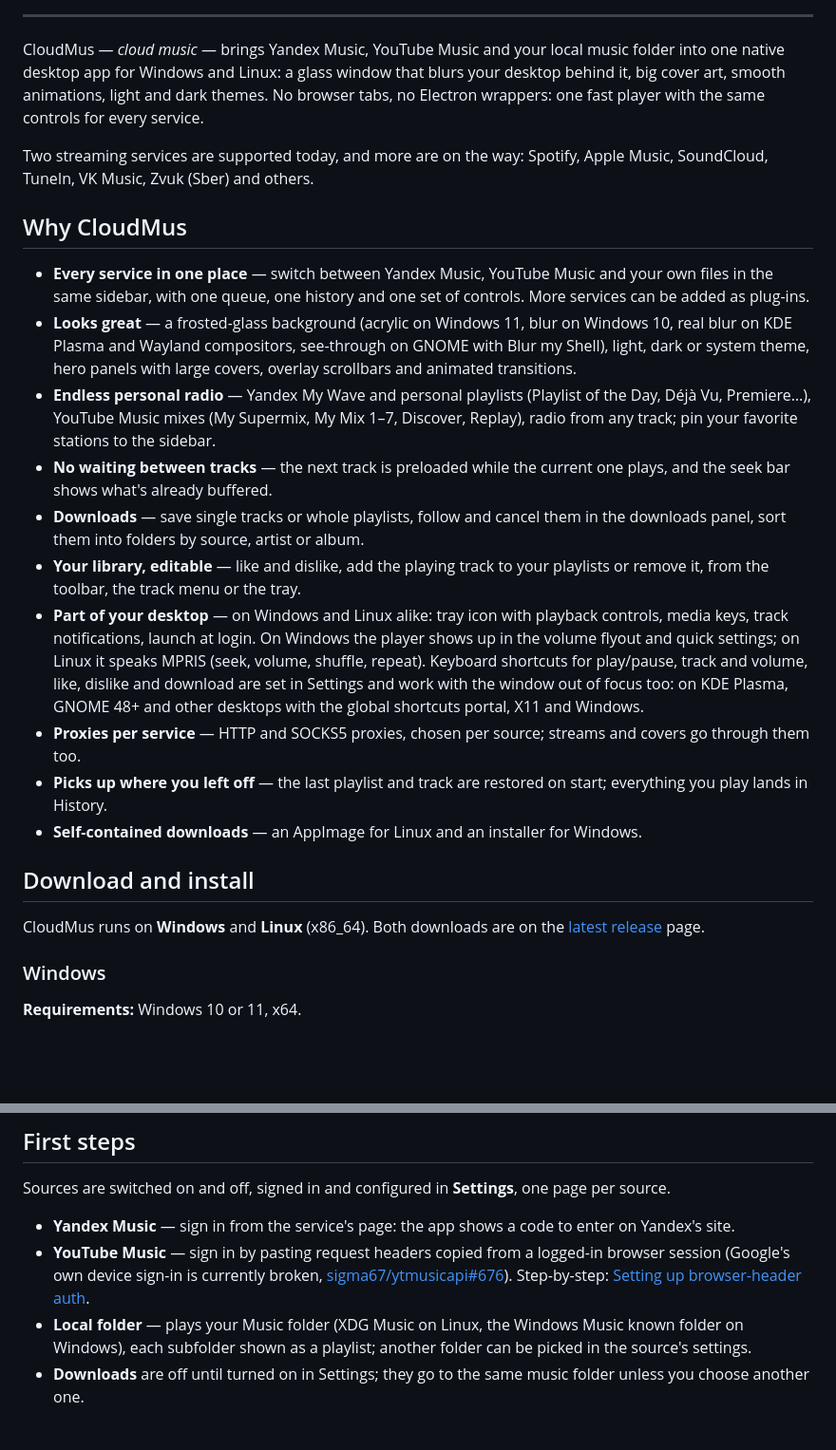
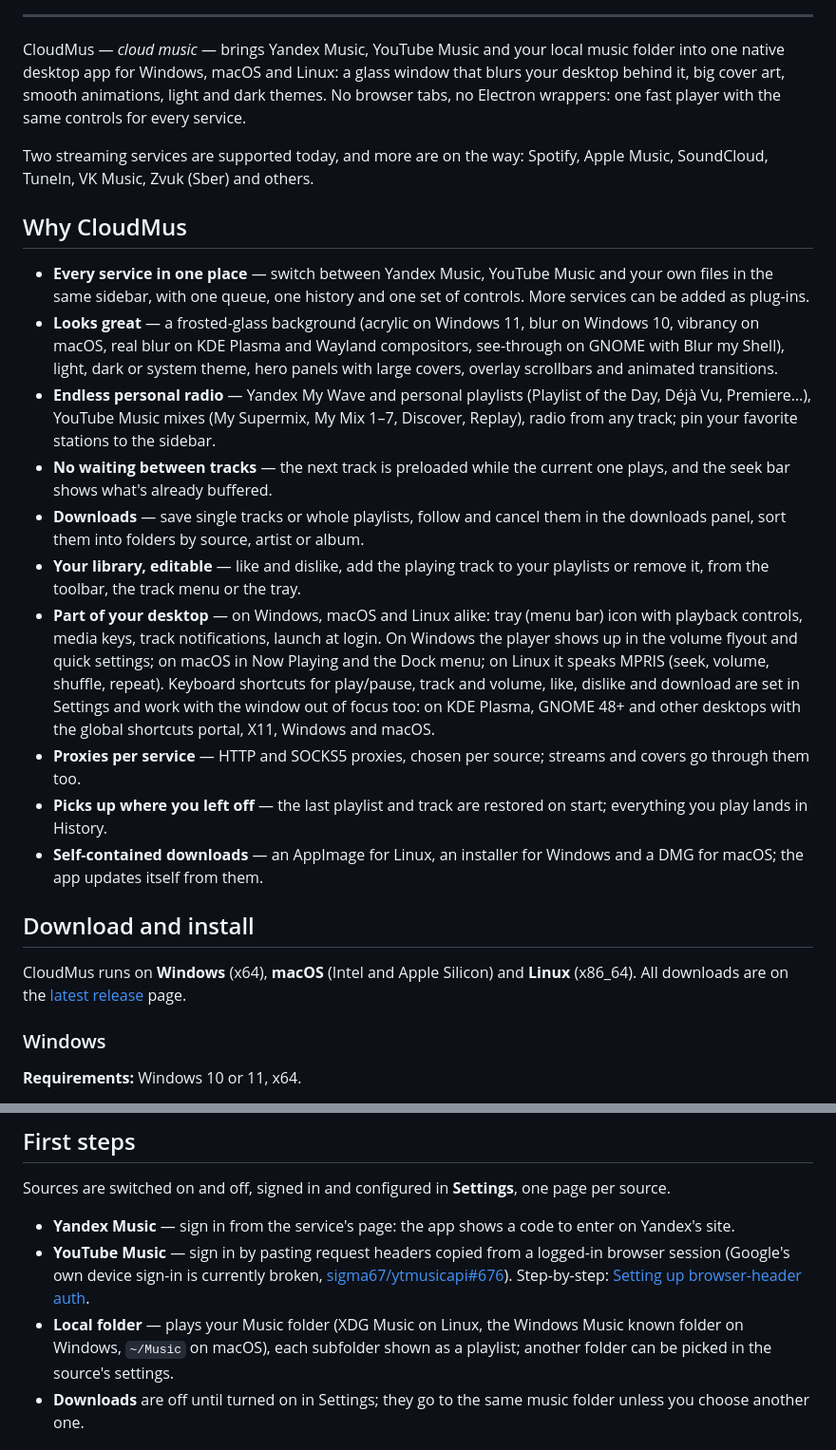
Before and after one commit to cloudmus/cloudmus, a Markdown page: README.md, 2 parts joined by grey strips. Shown at 95% size. Rendered like a GitHub page; blank space fills up the shorter version.

```diff
--- a/README.md
+++ b/README.md
@@ -27,7 +27,7 @@
 ---
 
 CloudMus — *cloud music* — brings Yandex Music, YouTube Music and your
-local music folder into one native desktop app for Windows and Linux: a
+local music folder into one native desktop app for Windows, macOS and Linux: a
 glass window that blurs your desktop behind it, big cover art, smooth animations, light
 and dark themes. No browser tabs, no Electron wrappers: one fast player with the
 same controls for every service.
@@ -41,7 +41,7 @@ Spotify, Apple Music, SoundCloud, TuneIn, VK Music, Zvuk (Sber) and others.
   Music and your own files in the same sidebar, with one queue, one
   history and one set of controls. More services can be added as plug-ins.
 - **Looks great** — a frosted-glass background (acrylic on Windows 11,
-  blur on Windows 10, real blur on KDE Plasma and Wayland compositors,
+  blur on Windows 10, vibrancy on macOS, real blur on KDE Plasma and Wayland compositors,
   see-through on GNOME with Blur my Shell), light, dark or system theme, hero panels with large covers, overlay scrollbars
   and animated transitions.
 - **Endless personal radio** — Yandex My Wave and personal playlists
@@ -55,24 +55,27 @@ Spotify, Apple Music, SoundCloud, TuneIn, VK Music, Zvuk (Sber) and others.
   album.
 - **Your library, editable** — like and dislike, add the playing track to
   your playlists or remove it, from the toolbar, the track menu or the tray.
-- **Part of your desktop** — on Windows and Linux alike: tray icon with
-  playback controls, media keys, track notifications, launch at login.
-  On Windows the player shows up in the volume flyout and quick settings;
-  on Linux it speaks MPRIS (seek, volume, shuffle, repeat). Keyboard
+- **Part of your desktop** — on Windows, macOS and Linux alike: tray (menu
+  bar) icon with playback controls, media keys, track notifications,
+  launch at login. On Windows the player shows up in the volume flyout and
+  quick settings; on macOS in Now Playing and the Dock menu; on Linux it
+  speaks MPRIS (seek, volume, shuffle, repeat). Keyboard
   shortcuts for play/pause, track and volume, like, dislike and download
   are set in Settings and work with the window out of focus too: on KDE
   Plasma, GNOME 48+ and other desktops with the global shortcuts portal,
-  X11 and Windows.
+  X11, Windows and macOS.
 - **Proxies per service** — HTTP and SOCKS5 proxies, chosen per source;
   streams and covers go through them too.
 - **Picks up where you left off** — the last playlist and track are
   restored on start; everything you play lands in History.
-- **Self-contained downloads** — an AppImage for Linux and an installer for Windows.
+- **Self-contained downloads** — an AppImage for Linux, an installer for
+  Windows and a DMG for macOS; the app updates itself from them.
 
 ## Download and install
 
-CloudMus runs on **Windows** and **Linux** (x86_64). Both downloads are on
-the [latest release](https://github.com/cloudmus/cloudmus/releases/latest)
+CloudMus runs on **Windows** (x64), **macOS** (Intel and Apple Silicon)
+and **Linux** (x86_64). All downloads are on the
+[latest release](https://github.com/cloudmus/cloudmus/releases/latest)
 page.
 
 ### Windows
@@ -244,7 +289,7 @@ Sources are switched on and off, signed in and configured in
   broken, [sigma67/ytmusicapi#676](https://github.com/sigma67/ytmusicapi/issues/676)).
   Step-by-step: [Setting up browser-header auth](backends/youtube-music/README.md#setting-up-browser-header-auth).
 - **Local folder** — plays your Music folder (XDG Music on Linux, the Windows
-  Music known folder on Windows), each subfolder shown as a playlist; another folder can be
+  Music known folder on Windows, `~/Music` on macOS), each subfolder shown as a playlist; another folder can be
   picked in the source's settings.
 - **Downloads** are off until turned on in Settings; they go to the same
   music folder unless you choose another one.
```
Also changed, not shown: other parts of README.md (+46 -2 lines).
